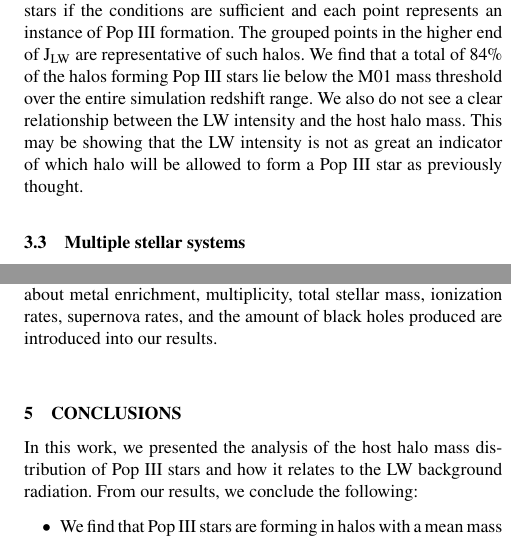
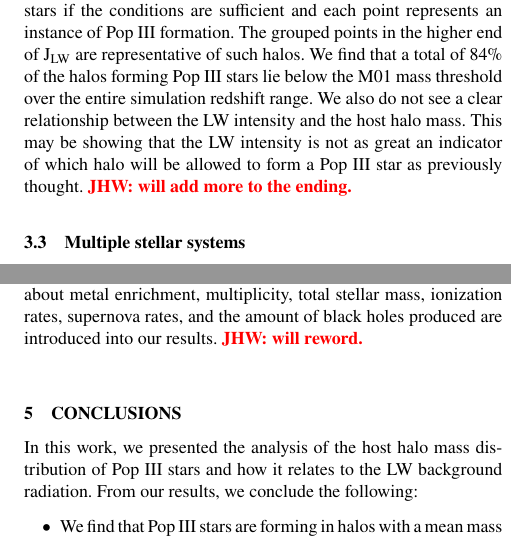
Before and after one commit to drenniks/paper-summ18, a LaTeX paper (paper.tex, which reads macros.tex): two parts of the columns of pages 6 and 9 of 10, joined at a grey line, cut so that both start at the same text. Compiled offline with pdfLaTeX; a LaTeX package or settings file that is missing is left out.

Commit message:
Marking where I will reword things

```diff
--- a/macros.tex
+++ b/macros.tex
@@ -65,6 +65,8 @@
 \newcommand{\rockstar}{{\sc Rockstar}}
 
 \newcommand{\refs}{(\textbf{Add references})}
+\newcommand{\jhw}[1]{{\color{red} \bf JHW: #1}}
+
 
 %%%%%%%%%%%%%%%%%%%%%%%%%%%%%%%%%%%%%%%%%%%%%%%%%%
 %% Additions from AASTeX
--- a/paper.tex
+++ b/paper.tex
@@ -276,7 +276,7 @@ In redshift bins of $\Delta z$ = 1, the mean halo mass hosting Pop III stars is
 \subsection{Lyman-Werner background for Pop III host halos}
 %====================================================================
 
-The LW background intensity versus the host halo mass for each Pop III halo in our dataset is shown in Figure \ref{fig:jlw_mass_machacek}. Each point is colored by the redshift where the Pop III star forms and the mass threshold from M01 (Eq. \ref{mthresh}) for the given LW background (Eq. \ref{LWbg}) is the solid black line. We see again that almost all halos form Pop III stars below the M01 threshold. There are also a few halos that form Pop III stars in very high J$_{\rm LW}$, below the relation. This situation arises when there are multiple Pop III stars forming at about the same time, within $\approx$ 100 pc of each other. Star formation can occur in a neighboring halo of a Pop III star whose LW radiation does not have ample time to photodissociate enough \hh{} to completely suppress star formation. The high J$_{\rm LW}$ is generally an indicator that the halos will likely have their star formation suppressed, but in cases where Pop III star formation occurs synchronically, star formation will not be suppressed, so long as they are a suitable distance away from each other. As there are only a few data points in this region, this situation is rare. It should be noted that there are duplicate halos within this plot, since halos are allowed to form multiple Pop III stars if the conditions are sufficient and each point represents an instance of Pop III formation. The grouped points in the higher end of J$_{\rm LW}$ are representative of such halos. We find that a total of 84\% of the halos forming Pop III stars lie below the M01 mass threshold over the entire simulation redshift range. We also do not see a clear relationship between the LW intensity and the host halo mass. This may be showing that the LW intensity is not as great an indicator of which halo will be allowed to form a Pop III star as previously thought.
+The LW background intensity versus the host halo mass for each Pop III halo in our dataset is shown in Figure \ref{fig:jlw_mass_machacek}. Each point is colored by the redshift where the Pop III star forms and the mass threshold from M01 (Eq. \ref{mthresh}) for the given LW background (Eq. \ref{LWbg}) is the solid black line. We see again that almost all halos form Pop III stars below the M01 threshold. There are also a few halos that form Pop III stars in very high J$_{\rm LW}$, below the relation. This situation arises when there are multiple Pop III stars forming at about the same time, within $\approx$ 100 pc of each other. Star formation can occur in a neighboring halo of a Pop III star whose LW radiation does not have ample time to photodissociate enough \hh{} to completely suppress star formation. The high J$_{\rm LW}$ is generally an indicator that the halos will likely have their star formation suppressed, but in cases where Pop III star formation occurs synchronically, star formation will not be suppressed, so long as they are a suitable distance away from each other. As there are only a few data points in this region, this situation is rare. It should be noted that there are duplicate halos within this plot, since halos are allowed to form multiple Pop III stars if the conditions are sufficient and each point represents an instance of Pop III formation. The grouped points in the higher end of J$_{\rm LW}$ are representative of such halos. We find that a total of 84\% of the halos forming Pop III stars lie below the M01 mass threshold over the entire simulation redshift range. We also do not see a clear relationship between the LW intensity and the host halo mass. This may be showing that the LW intensity is not as great an indicator of which halo will be allowed to form a Pop III star as previously thought. \jhw{will add more to the ending.}
 
 \begin{figure}
 	\includegraphics[width=\columnwidth]{images/jlw_mass_machacek_total.pdf}
@@ -344,7 +344,7 @@ There has been a large amount of work done throughout the literature investigati
 
 There are a few minor shortcomings to this work that should be noted. \citet{Schauer17} investigated the escape fraction of LW photons in the near and far-field and found that the LW escape fraction of atomic cooling halos can vary significantly depending on the ionisation front within the halo. In the near-field with an ionisation front breaking out of a halo, they find that the LW escape fraction is greater than 95\%. But when the ionisation front is contained within the halo, they found that the LW escape fraction can range from 3\% to 88\%. In general, they find that the LW escape fractions in the far-field are higher than 75\%. Since we are not accounting for the reduced escape fraction within our halos, we are overestimatng the LW radiation coming from point sources in our simulation. We could account for this by decreasing the intensity of the stars, since the overall LW radiation would be reduced, although this should not significantly affect our results as we find little dependence on LW intensity.
 
-We also do not include streaming velocities between baryons and dark matter within our simulation \citep{Tselia11, Greif11_Delay, Naoz12, OLeary12}. Streaming velocities can suppress star formation at very high ($z \ga 20$) redshifts only, because the streaming velocities decrease with time. Pop III star formation is delayed by an average of $\delta z = 4$ by increasing the halo mass needed to overcome the bulk velocity by about a factor of three \citep{Greif11_Delay}. The streaming velocities will generally result in lower gas densities within halos as well as an offset of the peak density from the center of the halo \citep{OLeary12}. Often in the literature, streaming velocities are only studied for a few halos. But \citet{Naoz13} estimated the minimum mass needed to retain the bulk of the baryons within the dark matter halo using a series of cosmological simulations, the results of which can be seen in Figure \ref{fig:compare_JLW_mass} (see shaded bands). These halos only reach up to about $2 - 3 \times 10^5 M_\odot$ when the streaming velocity is about $1\sigma_{\rm vbc}$, which is smaller than the star forming halos in our simulation. \citet{Naoz13} mention that at the largest streaming velocity, their simulations do not match expected values due to a small sample size of high mass halos. If we had included streaming velocities, the gas would have already fallen into the dark matter potential well when the halo exceeds this characteristic mass. Because of this, streaming velocities would likely not affect our results. Finally, there is the obvious caveat of the unknown Pop III IMF. Like with any work done assuming a Pop III IMF, uncertainties about metal enrichment, multiplicity, total stellar mass, ionization rates, supernova rates, and the amount of black holes produced are introduced into our results.
+We also do not include streaming velocities between baryons and dark matter within our simulation \citep{Tselia11, Greif11_Delay, Naoz12, OLeary12}. Streaming velocities can suppress star formation at very high ($z \ga 20$) redshifts only, because the streaming velocities decrease with time. Pop III star formation is delayed by an average of $\delta z = 4$ by increasing the halo mass needed to overcome the bulk velocity by about a factor of three \citep{Greif11_Delay}. The streaming velocities will generally result in lower gas densities within halos as well as an offset of the peak density from the center of the halo \citep{OLeary12}. Often in the literature, streaming velocities are only studied for a few halos. But \citet{Naoz13} estimated the minimum mass needed to retain the bulk of the baryons within the dark matter halo using a series of cosmological simulations, the results of which can be seen in Figure \ref{fig:compare_JLW_mass} (see shaded bands). These halos only reach up to about $2 - 3 \times 10^5 M_\odot$ when the streaming velocity is about $1\sigma_{\rm vbc}$, which is smaller than the star forming halos in our simulation. \citet{Naoz13} mention that at the largest streaming velocity, their simulations do not match expected values due to a small sample size of high mass halos. If we had included streaming velocities, the gas would have already fallen into the dark matter potential well when the halo exceeds this characteristic mass. Because of this, streaming velocities would likely not affect our results. Finally, there is the obvious caveat of the unknown Pop III IMF. Like with any work done assuming a Pop III IMF, uncertainties about metal enrichment, multiplicity, total stellar mass, ionization rates, supernova rates, and the amount of black holes produced are introduced into our results. \jhw{will reword.}
 
 %====================================================================
 \section{Conclusions}
```
Also changed, not shown: paper.tex (2 more changed lines).
